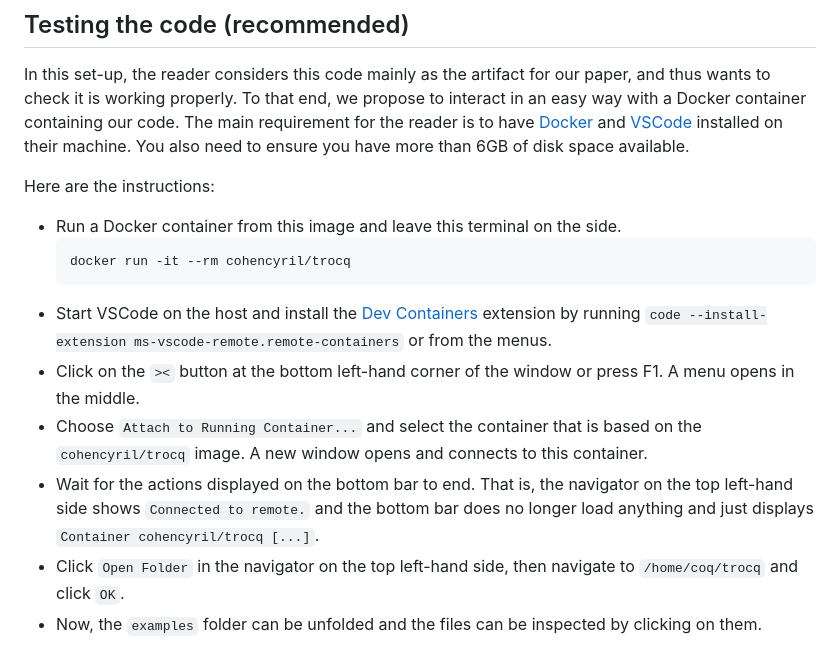
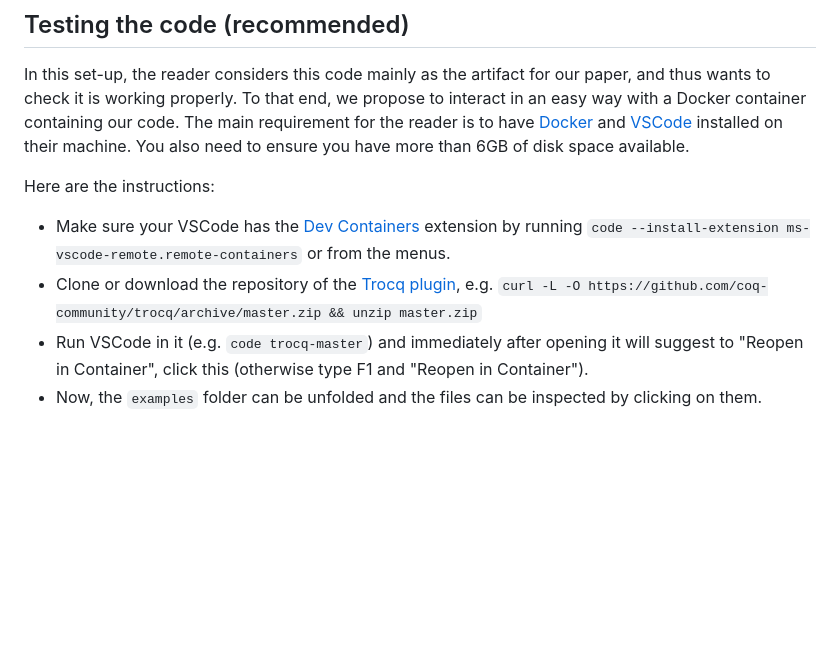
Before and after one commit to coq-community/trocq, a Markdown page: artifact-clean/GETTING_STARTED.md, the part around the change. Rendered like a GitHub page; blank space fills up the shorter version.

````diff
--- a/artifact-clean/GETTING_STARTED.md
+++ b/artifact-clean/GETTING_STARTED.md
@@ -7,18 +7,10 @@ This artifact contains an implementation of the Trocq parametricity framework as
 In this set-up, the reader considers this code mainly as the artifact for our paper, and thus wants to check it is working properly. To that end, we propose to interact in an easy way with a Docker container containing our code. The main requirement for the reader is to have [Docker](https://www.docker.com) and [VSCode](https://code.visualstudio.com) installed on their machine. You also need to ensure you have more than 6GB of disk space available.
 
 Here are the instructions:
-- Run a Docker container from this image and leave this terminal on the side.
-  ```shell
-  docker run -it --rm cohencyril/trocq
-  ```
-- Start VSCode on the host and install the [Dev Containers](https://marketplace.visualstudio.com/items?itemName=ms-vscode-remote.remote-containers) extension by running `code --install-extension ms-vscode-remote.remote-containers` or from the menus.
-- Click on the `><` button at the bottom left-hand corner of the window or press F1.
-  A menu opens in the middle.
-- Choose `Attach to Running Container...` and select the container that is based on the `cohencyril/trocq` image.
-  A new window opens and connects to this container.
-- Wait for the actions displayed on the bottom bar to end.
-  That is, the navigator on the top left-hand side shows `Connected to remote.` and the bottom bar does no longer load anything and just displays `Container cohencyril/trocq [...]`.
-- Click `Open Folder` in the navigator on the top left-hand side, then navigate to `/home/coq/trocq` and click `OK`.
+- Make sure your VSCode has the [Dev Containers](https://marketplace.visualstudio.com/items?itemName=ms-vscode-remote.remote-containers) extension by running `code --install-extension ms-vscode-remote.remote-containers` or from the menus.
+- Clone or download the repository of the [Trocq plugin](https://github.com/coq-community/trocq), e.g.
+  `curl -L -O https://github.com/coq-community/trocq/archive/master.zip && unzip master.zip`
+- Run VSCode in it (e.g. `code trocq-master`) and immediately after opening it will suggest to "Reopen in Container", click this (otherwise type F1 and "Reopen in Container").
 - Now, the `examples` folder can be unfolded and the files can be inspected by clicking on them.
 
 When a file is clicked, it is displayed and a `Goals` tab opens. It shows the state of step-by-step execution of the file by Coq. The main actions related to the Trocq plugin are the `Trocq Use` commands feeding the database of the plugin, and the `trocq` tactic actually performing the expected proof transfer step.
````
